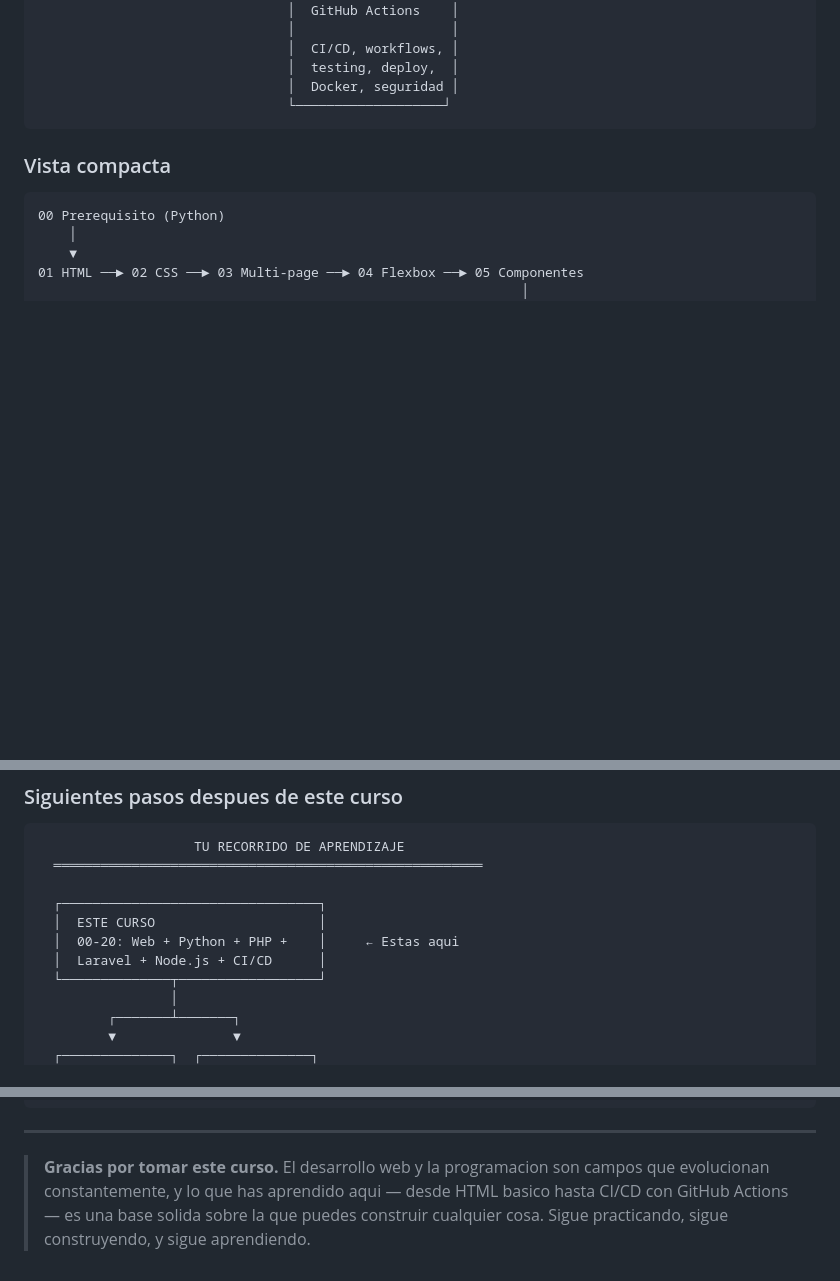
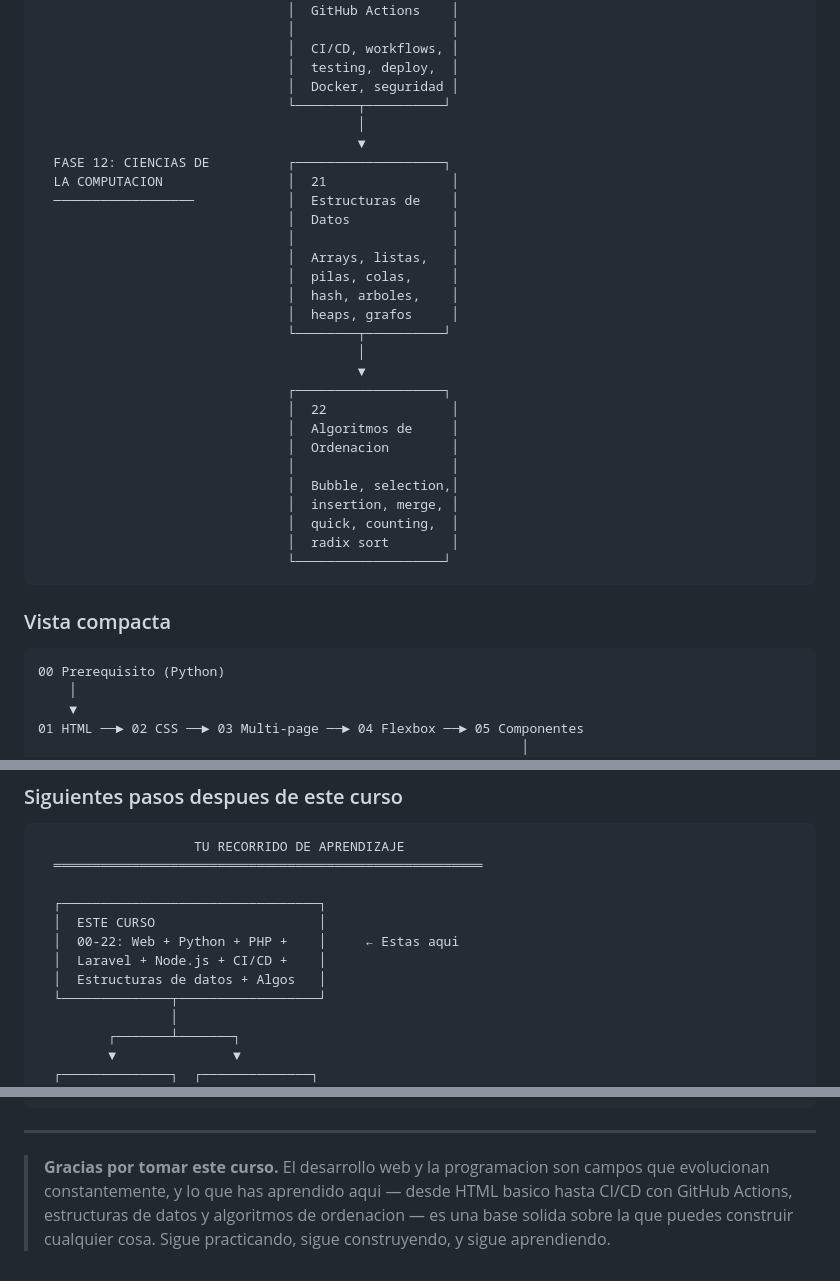
Before and after one commit to Meijix/DGTIC-Cursos, a Markdown page: GUIA_DEL_CURSO.md, 3 parts joined by grey strips. Drawn GitHub-style; blank space fills up the shorter version.

Commit message:
Actualizar GUIA_DEL_CURSO.md con Bloque 4 y conteo de 23 modulos
Agregar seccion de Ciencias de la Computacion (modulos 21-22) y
corregir referencias de 21 a 23 modulos en todo el documento.

````diff
--- a/GUIA_DEL_CURSO.md
+++ b/GUIA_DEL_CURSO.md
@@ -299,6 +305,30 @@ DGTIC-Cursos/
                                 │  CI/CD, workflows, │
                                 │  testing, deploy,  │
                                 │  Docker, seguridad │
+                                └────────┬──────────┘
+                                         │
+                                         ▼
+  FASE 12: CIENCIAS DE          ┌───────────────────┐
+  LA COMPUTACION                │  21                │
+  ──────────────────            │  Estructuras de    │
+                                │  Datos             │
+                                │                    │
+                                │  Arrays, listas,   │
+                                │  pilas, colas,     │
+                                │  hash, arboles,    │
+                                │  heaps, grafos     │
+                                └────────┬──────────┘
+                                         │
+                                         ▼
+                                ┌───────────────────┐
+                                │  22                │
+                                │  Algoritmos de     │
+                                │  Ordenacion        │
+                                │                    │
+                                │  Bubble, selection,│
+                                │  insertion, merge, │
+                                │  quick, counting,  │
+                                │  radix sort        │
                                 └───────────────────┘
 ```
 
@@ -546,8 +582,9 @@ aparece por primera vez en el curso.
 
   ┌─────────────────────────────────┐
   │  ESTE CURSO                     │
-  │  00-20: Web + Python + PHP +    │     ← Estas aqui
-  │  Laravel + Node.js + CI/CD      │
+  │  00-22: Web + Python + PHP +    │     ← Estas aqui
+  │  Laravel + Node.js + CI/CD +    │
+  │  Estructuras de datos + Algos   │
   └──────────────┬──────────────────┘
                  │
          ┌───────┴───────┐
@@ -693,6 +730,6 @@ Despues de completar este curso, estos proyectos reforzaran tus habilidades:
 ---
 
 > **Gracias por tomar este curso.** El desarrollo web y la programacion son campos que evolucionan
-> constantemente, y lo que has aprendido aqui — desde HTML basico hasta CI/CD con GitHub Actions —
-> es una base solida sobre la que puedes construir cualquier cosa. Sigue practicando, sigue
-> construyendo, y sigue aprendiendo.
+> constantemente, y lo que has aprendido aqui — desde HTML basico hasta CI/CD con GitHub Actions,
+> estructuras de datos y algoritmos de ordenacion — es una base solida sobre la que puedes construir
+> cualquier cosa. Sigue practicando, sigue construyendo, y sigue aprendiendo.
````
Also changed, not shown: other parts of GUIA_DEL_CURSO.md (+14 -2 lines).
